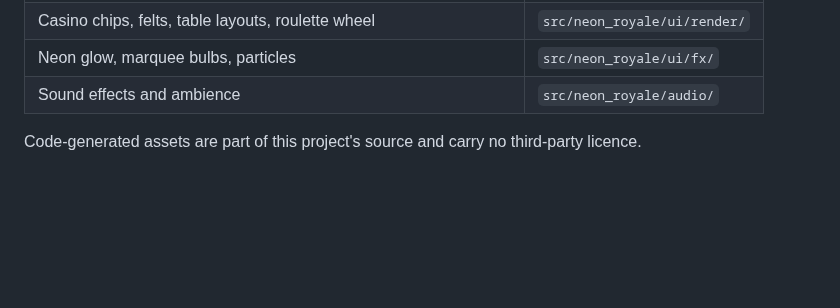
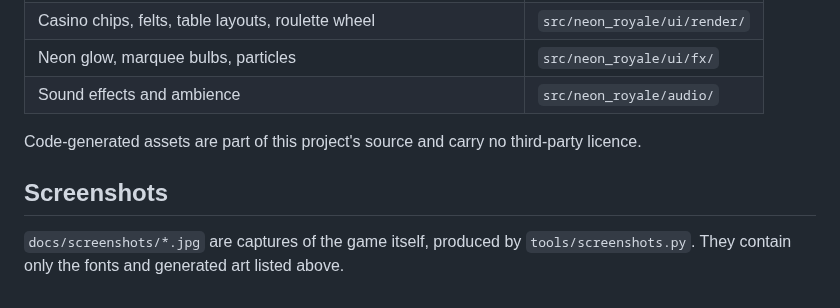
Before and after one commit to swc0de/Casino-Land, a Markdown page: ASSETS.md, the part around the change. Rendered like a GitHub page; blank space fills up the shorter version.

```diff
--- a/ASSETS.md
+++ b/ASSETS.md
@@ -33,3 +33,8 @@ uses it unmodified.
 | Sound effects and ambience | `src/neon_royale/audio/` |
 
 Code-generated assets are part of this project's source and carry no third-party licence.
+
+## Screenshots
+
+`docs/screenshots/*.jpg` are captures of the game itself, produced by
+`tools/screenshots.py`. They contain only the fonts and generated art listed above.
```
Also changed, not shown: README.md (+39 -15 lines), docs/screenshots/blackjack.jpg (added), docs/screenshots/lobby.jpg (added), docs/screenshots/poker.jpg (added), docs/screenshots/roulette.jpg (added), docs/screenshots/title.jpg (added), 2 other files.
